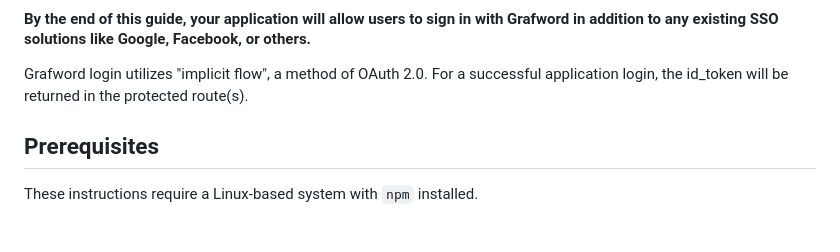
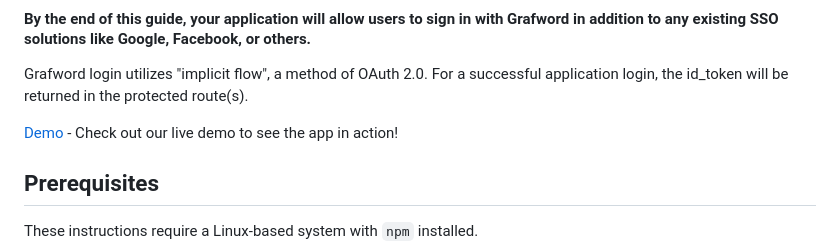
Before and after one commit to throughputer/grafword-sso-tutorial, a Markdown page: README.md, the part around the change. Rendered like a GitHub page; blank space fills up the shorter version.

Commit message:
Add blue link to readme

```diff
--- a/README.md
+++ b/README.md
@@ -5,6 +5,8 @@
 #### By the end of this guide, your application will allow users to sign in with Grafword in addition to any existing SSO solutions like Google, Facebook, or others.
 
 Grafword login utilizes "implicit flow", a method of OAuth 2.0. For a successful application login, the id_token will be returned in the protected route(s).
+
+[Demo](https://blue.estimatorlab.com/) - Check out our live demo to see the app in action!
 
 ## Prerequisites
 
```
